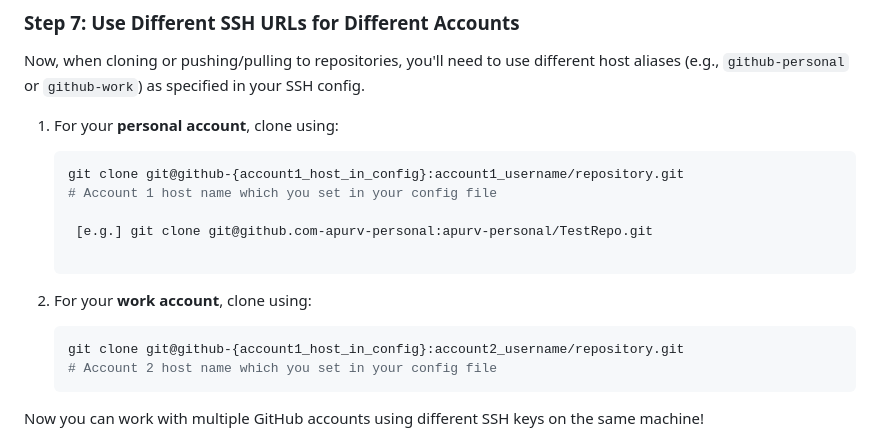
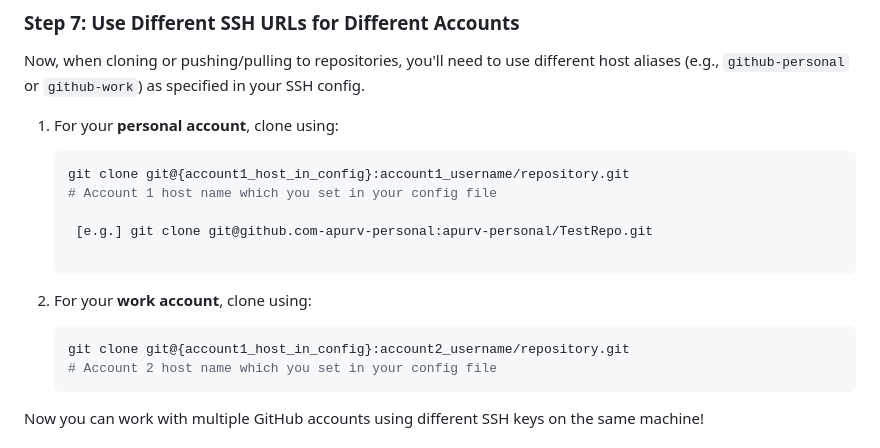
Before and after one commit to apurv-developer27/gitHubSettings, a Markdown page: ssh_for_mulitple_githubs_accounts_steps.md, the part around the change. GitHub-like rendering.

````diff
--- a/ssh_for_mulitple_githubs_accounts_steps.md
+++ b/ssh_for_mulitple_githubs_accounts_steps.md
@@ -132,7 +132,7 @@ Now, when cloning or pushing/pulling to repositories, you'll need to use differe
 1. For your **personal account**, clone using:
 
    ```bash
-   git clone git@github-{account1_host_in_config}:account1_username/repository.git
+   git clone git@{account1_host_in_config}:account1_username/repository.git
    # Account 1 host name which you set in your config file
 
     [e.g.] git clone git@github.com-apurv-personal:apurv-personal/TestRepo.git
@@ -141,7 +141,7 @@ Now, when cloning or pushing/pulling to repositories, you'll need to use differe
 
 2. For your **work account**, clone using:
    ```bash
-   git clone git@github-{account1_host_in_config}:account2_username/repository.git
+   git clone git@{account1_host_in_config}:account2_username/repository.git
    # Account 2 host name which you set in your config file
    ```
 
````
